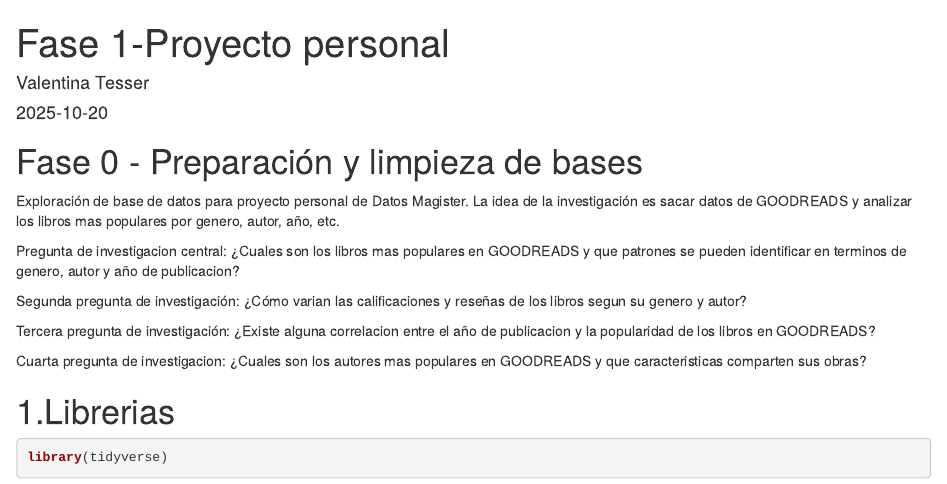
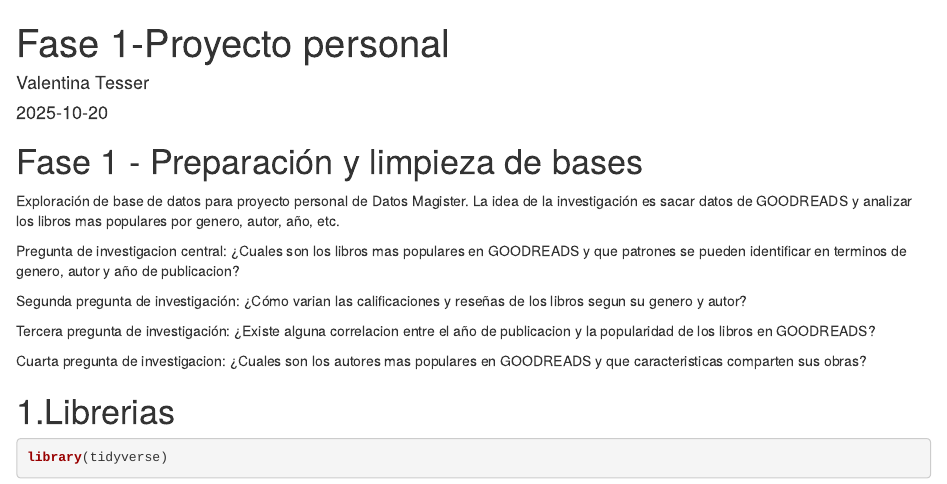
Before and after one commit to VTesser/Proyecto-personal, an R Markdown document (Scripts/00_preparacion_y_limpieza.rmd): the page in a window 1100 px wide, from its top. Rendered offline with R 4.5, knitr and Pandoc, with nearby package versions; some code elsewhere in the file could not run offline.

Commit message:
actualización

````diff
--- a/Scripts/00_preparacion_y_limpieza.rmd
+++ b/Scripts/00_preparacion_y_limpieza.rmd
@@ -9,7 +9,7 @@ output: html_document
 knitr::opts_chunk$set(echo = TRUE)
 ```
 
-# Fase 0 - Preparación y limpieza de bases
+# Fase 1 - Preparación y limpieza de bases
 
 Exploración de base de datos para proyecto personal de Datos Magister. La idea de la investigación es sacar datos de GOODREADS y analizar los libros mas populares por genero, autor, año, etc.
 
````
Also changed, not shown: Scripts/02_exploracion_descriptiva.rmd (+1 -1 lines).
